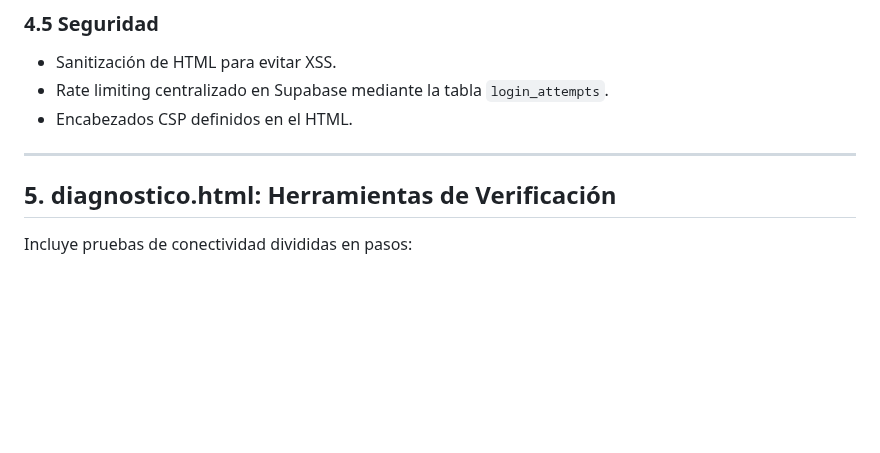
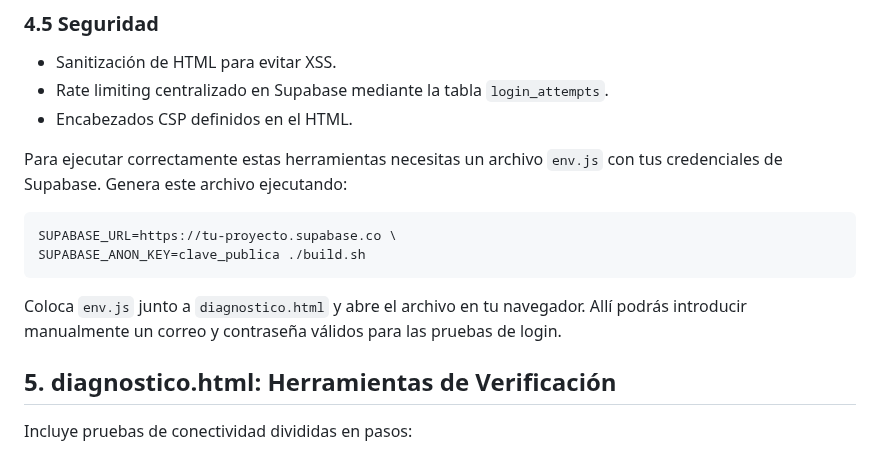
Before and after one commit to JMontes1986/autorizacionesColgemelli, a Markdown page: README.md, the part around the change. Rendered like a GitHub page; blank space fills up the shorter version.

````diff
--- a/README.md
+++ b/README.md
@@ -107,7 +107,17 @@ supabase = window.supabase.createClient(SUPABASE_URL, SUPABASE_ANON_KEY, {
 - Rate limiting centralizado en Supabase mediante la tabla `login_attempts`.
 - Encabezados CSP definidos en el HTML.
 
----
+Para ejecutar correctamente estas herramientas necesitas un archivo `env.js` con
+tus credenciales de Supabase. Genera este archivo ejecutando:
+
+```bash
+SUPABASE_URL=https://tu-proyecto.supabase.co \
+SUPABASE_ANON_KEY=clave_publica ./build.sh
+```
+
+Coloca `env.js` junto a `diagnostico.html` y abre el archivo en tu navegador.
+Allí podrás introducir manualmente un correo y contraseña válidos para las
+pruebas de login.
 
 ## 5. diagnostico.html: Herramientas de Verificación
 
````
